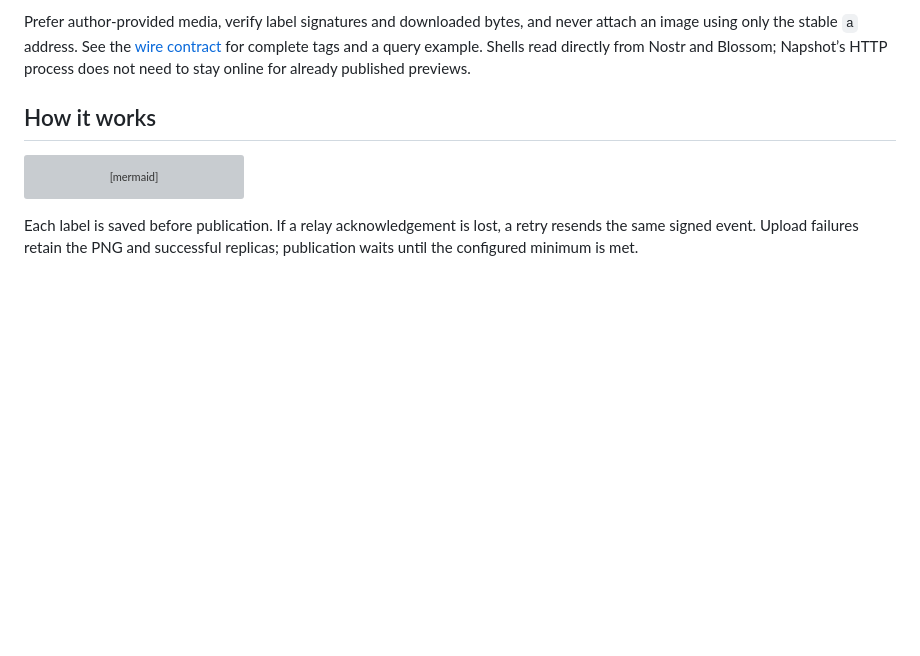
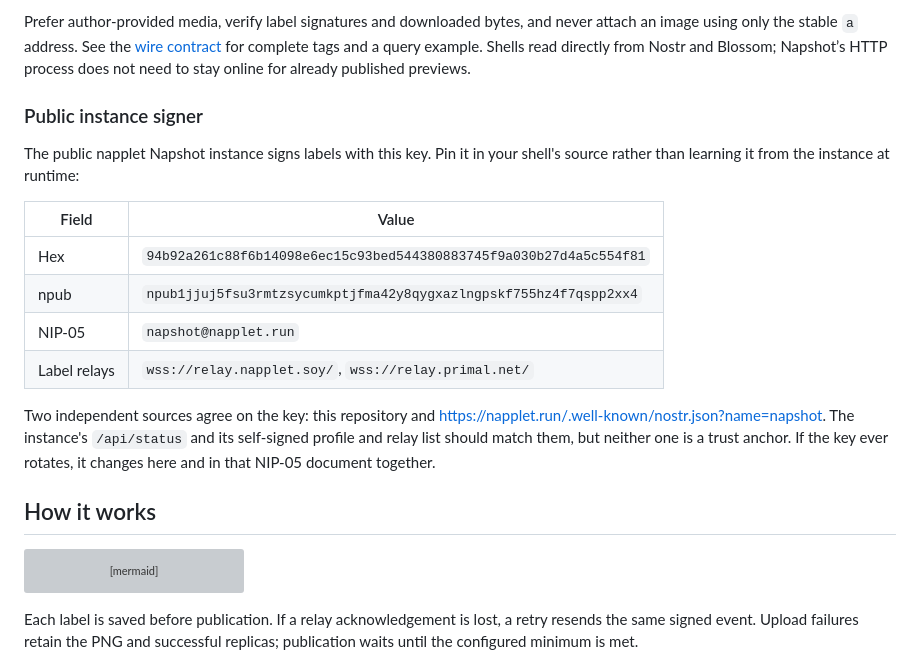
Before and after one commit to napplet/napshot, a Markdown page: README.md, the part around the change. Rendered like a GitHub page; blank space fills up the shorter version; grey boxes are pictures that could not be loaded.

Commit message:
docs: pin the public instance signer key outside the instance
Publish the public Napshot instance's hex key, npub, NIP-05 and label
relays in the README and the shell skill, so shells can pin the signer
in source and check it against napplet.run's NIP-05 document instead of
trusting /api/status or the self-signed profile.

Closes #6

Co-Authored-By: Claude Opus 5.5 <noreply@anthropic.com>

```diff
--- a/README.md
+++ b/README.md
@@ -89,6 +89,23 @@ Prefer author-provided media, verify label signatures and downloaded bytes, and
 attach an image using only the stable `a` address. See the [wire contract](docs/protocol.md)
 for complete tags and a query example. Shells read directly from Nostr and Blossom;
 Napshot’s HTTP process does not need to stay online for already published previews.
+
+### Public instance signer
+
+The public napplet Napshot instance signs labels with this key. Pin it in your shell's
+source rather than learning it from the instance at runtime:
+
+| Field | Value |
+|---|---|
+| Hex | `94b92a261c88f6b14098e6ec15c93bed544380883745f9a030b27d4a5c554f81` |
+| npub | `npub1jjuj5fsu3rmtzsycumkptjfma42y8qygxazlngpskf755hz4f7qspp2xx4` |
+| NIP-05 | `napshot@napplet.run` |
+| Label relays | `wss://relay.napplet.soy/`, `wss://relay.primal.net/` |
+
+Two independent sources agree on the key: this repository and
+<https://napplet.run/.well-known/nostr.json?name=napshot>. The instance's `/api/status`
+and its self-signed profile and relay list should match them, but neither one is a trust anchor.
+If the key ever rotates, it changes here and in that NIP-05 document together.
 
 ## How it works
 
```
Also changed, not shown: skills/napshot-shell/SKILL.md (+2 -0 lines).
